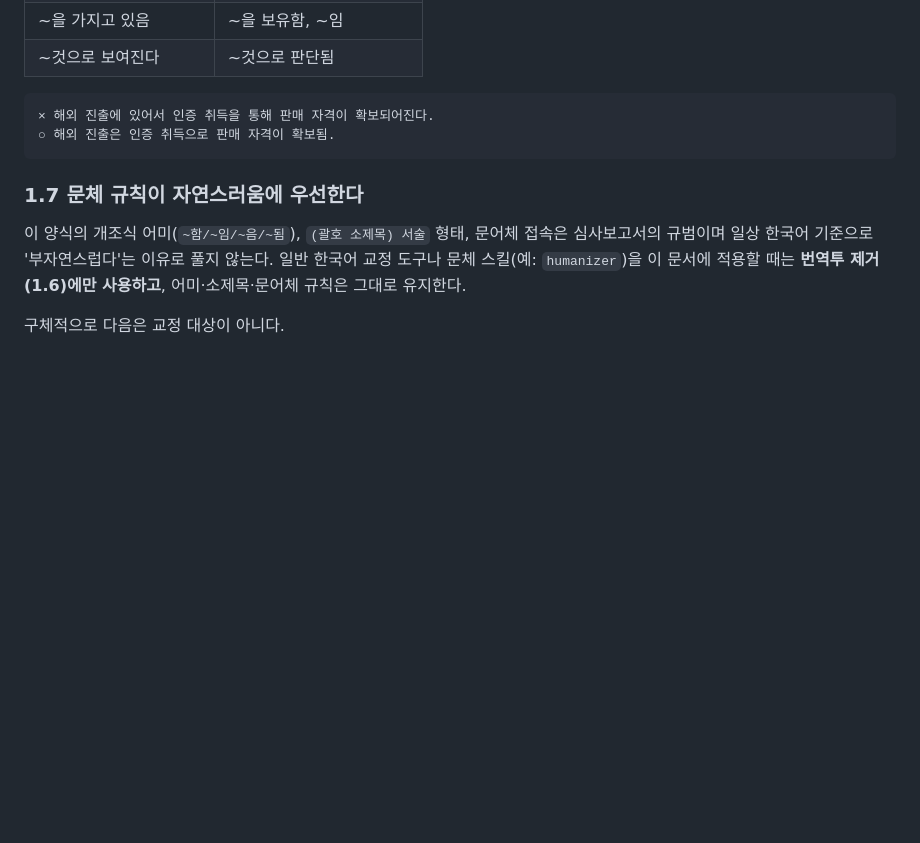
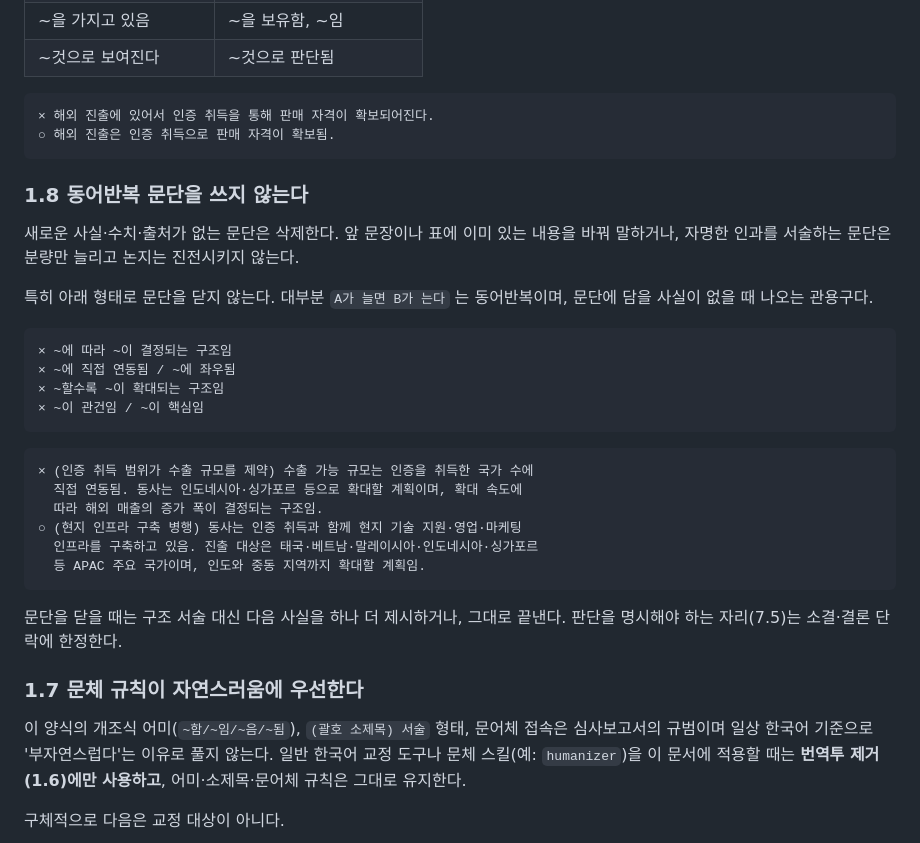
Before and after one commit to vjfrcbhod-del/news-monitor, a Markdown page: out/skill_style-guide.md, the part around the change. Rendered like a GitHub page; blank space fills up the shorter version.

Commit message:
investment-memo-kr에 동어반복 문단 금지 규칙 추가
- style-guide 1.8 신설: 새로운 사실·수치·출처가 없는 문단은 삭제
- '~에 따라 ~이 결정되는 구조임', '~에 직접 연동됨', '~이 관건임' 등 문단 마감 관용구 금지
- SKILL.md 문체 규칙 및 체크리스트에 반영

Co-Authored-By: Claude Opus 5 <noreply@anthropic.com>
Claude-Session: https://claude.ai/code/session_01GQUPEZpE8LyCALLkpbaHJj

````diff
--- a/out/skill_style-guide.md
+++ b/out/skill_style-guide.md
@@ -151,6 +151,30 @@
 ○ 해외 진출은 인증 취득으로 판매 자격이 확보됨.
 ```
 
+### 1.8 동어반복 문단을 쓰지 않는다
+
+새로운 사실·수치·출처가 없는 문단은 삭제한다. 앞 문장이나 표에 이미 있는 내용을 바꿔 말하거나, 자명한 인과를 서술하는 문단은 분량만 늘리고 논지는 진전시키지 않는다.
+
+특히 아래 형태로 문단을 닫지 않는다. 대부분 `A가 늘면 B가 는다` 는 동어반복이며, 문단에 담을 사실이 없을 때 나오는 관용구다.
+
+```
+× ~에 따라 ~이 결정되는 구조임
+× ~에 직접 연동됨 / ~에 좌우됨
+× ~할수록 ~이 확대되는 구조임
+× ~이 관건임 / ~이 핵심임
+```
+
+```
+× (인증 취득 범위가 수출 규모를 제약) 수출 가능 규모는 인증을 취득한 국가 수에
+  직접 연동됨. 동사는 인도네시아·싱가포르 등으로 확대할 계획이며, 확대 속도에
+  따라 해외 매출의 증가 폭이 결정되는 구조임.
+○ (현지 인프라 구축 병행) 동사는 인증 취득과 함께 현지 기술 지원·영업·마케팅
+  인프라를 구축하고 있음. 진출 대상은 태국·베트남·말레이시아·인도네시아·싱가포르
+  등 APAC 주요 국가이며, 인도와 중동 지역까지 확대할 계획임.
+```
+
+문단을 닫을 때는 구조 서술 대신 다음 사실을 하나 더 제시하거나, 그대로 끝낸다. 판단을 명시해야 하는 자리(7.5)는 소결·결론 단락에 한정한다.
+
 ### 1.7 문체 규칙이 자연스러움에 우선한다
 
 이 양식의 개조식 어미(`~함/~임/~음/~됨`), `(괄호 소제목) 서술` 형태, 문어체 접속은 심사보고서의 규범이며 일상 한국어 기준으로 '부자연스럽다'는 이유로 풀지 않는다. 일반 한국어 교정 도구나 문체 스킬(예: `humanizer`)을 이 문서에 적용할 때는 **번역투 제거(1.6)에만 사용하고**, 어미·소제목·문어체 규칙은 그대로 유지한다.
````
Also changed, not shown: out/skill_SKILL.md (+2 -0 lines).
